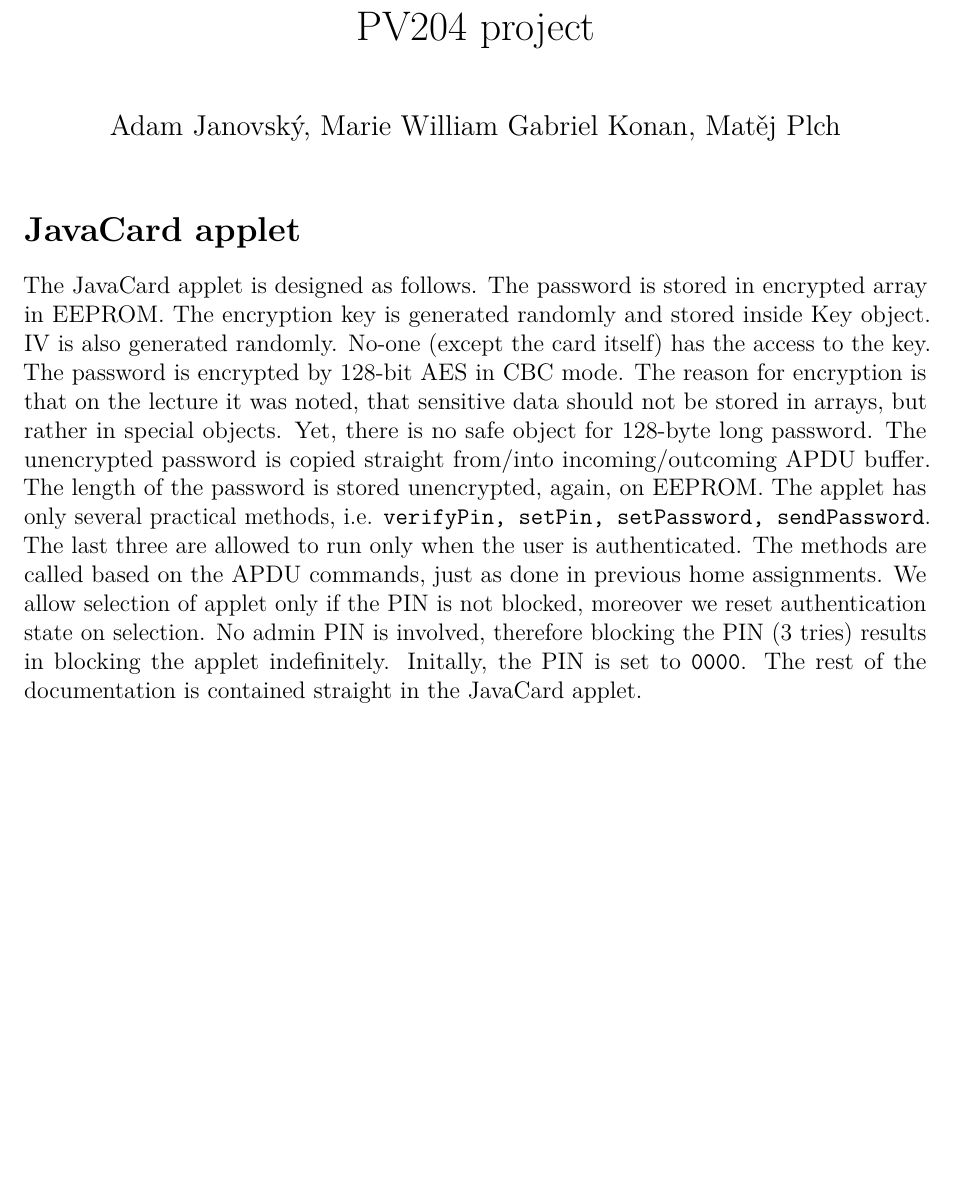
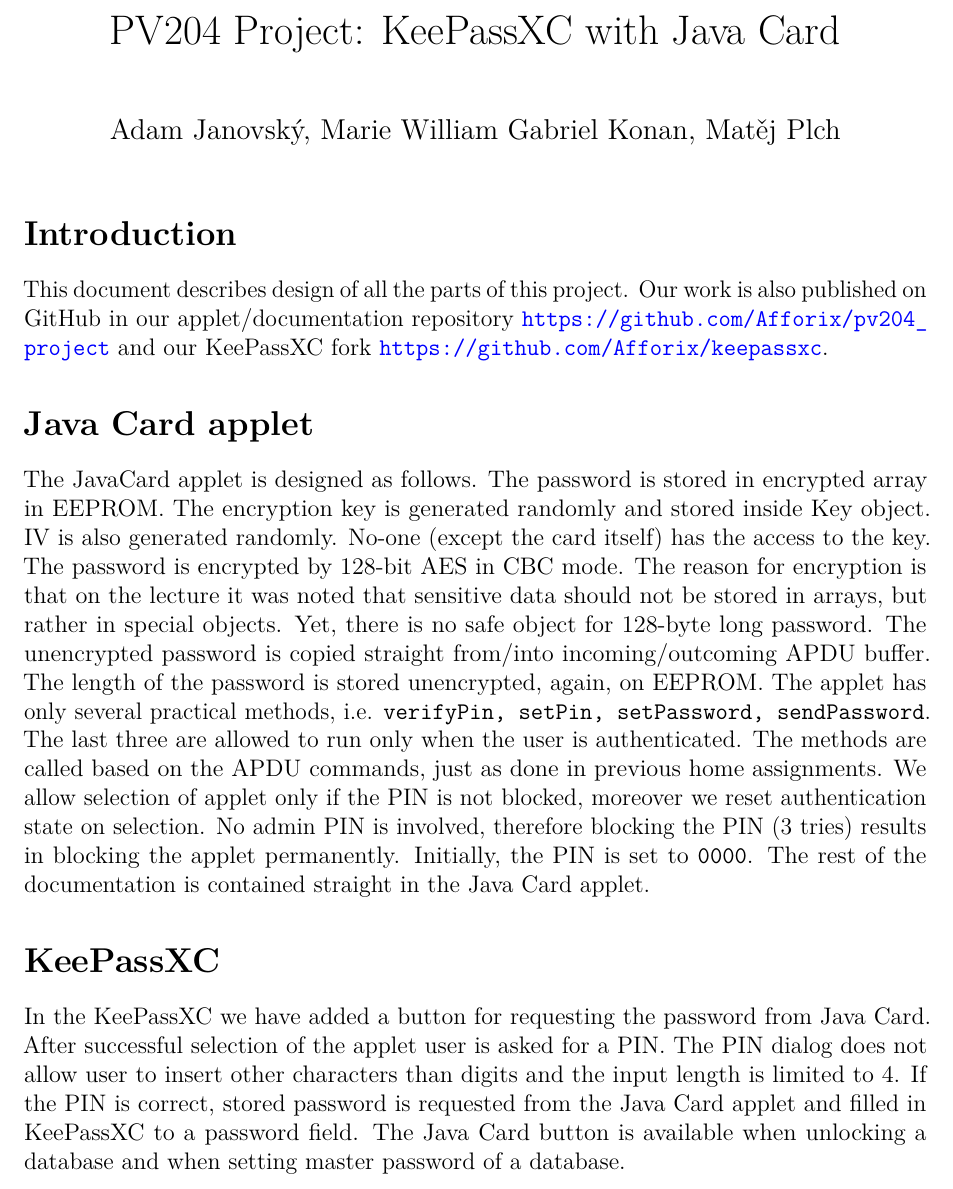
Before and after one commit to Afforix/pv204_project, a LaTeX document (report.tex): part of page 1 of 3, cut at the place of the change, the shorter picture padded with empty space. Compiled offline with pdfLaTeX.

Commit message:
final version of the report

```diff
--- a/report.tex
+++ b/report.tex
@@ -27,15 +27,22 @@
 	citecolor=magenta,
 }
 
-\title{PV204 project}
+\title{PV204 Project: KeePassXC with Java Card}
 \author{Adam Janovský, Marie William Gabriel Konan, Matěj Plch}
 \date{}
 
 
 \begin{document}
+
 \maketitle
-\section*{JavaCard applet}
 
-The JavaCard applet is designed as follows. The password is stored in encrypted array in EEPROM. The encryption key is generated randomly and stored inside Key object. IV is also generated randomly. No-one (except the card itself) has the access to the key. The password is encrypted by 128-bit AES in CBC mode. The reason for encryption is that on the lecture it was noted, that sensitive data should not be stored in arrays, but rather in special objects. Yet, there is no safe object for 128-byte long password. The unencrypted password is copied straight from/into incoming/outcoming APDU buffer. The length of the password is stored unencrypted, again, on EEPROM. The applet has only several practical methods, i.e. \texttt{verifyPin, setPin, setPassword, sendPassword}. The last three are allowed to run only when the user is authenticated. The methods are called based on the APDU commands, just as done in previous home assignments. We allow selection of applet only if the PIN is not blocked, moreover we reset authentication state on selection. No admin PIN is involved, therefore blocking the PIN (3 tries) results in blocking the applet indefinitely. Initally, the PIN is set to \texttt{0000}. The rest of the documentation is contained straight in the JavaCard applet.
+\section*{Introduction}
+This document describes design of all the parts of this project. Our work is also published on GitHub in our applet/documentation repository \url{https://github.com/Afforix/pv204_project} and our KeePassXC fork \url{https://github.com/Afforix/keepassxc}.
+
+\section*{Java Card applet}
+The JavaCard applet is designed as follows. The password is stored in encrypted array in EEPROM. The encryption key is generated randomly and stored inside Key object. IV is also generated randomly. No-one (except the card itself) has the access to the key. The password is encrypted by 128-bit AES in CBC mode. The reason for encryption is that on the lecture it was noted that sensitive data should not be stored in arrays, but rather in special objects. Yet, there is no safe object for 128-byte long password. The unencrypted password is copied straight from/into incoming/outcoming APDU buffer. The length of the password is stored unencrypted, again, on EEPROM. The applet has only several practical methods, i.e. \texttt{verifyPin, setPin, setPassword, sendPassword}. The last three are allowed to run only when the user is authenticated. The methods are called based on the APDU commands, just as done in previous home assignments. We allow selection of applet only if the PIN is not blocked, moreover we reset authentication state on selection. No admin PIN is involved, therefore blocking the PIN (3 tries) results in blocking the applet permanently. Initially, the PIN is set to \texttt{0000}. The rest of the documentation is contained straight in the Java Card applet.
+
+\section*{KeePassXC}
+In the KeePassXC we have added a button for requesting the password from Java Card. After successful selection of the applet user is asked for a PIN. The PIN dialog does not allow user to insert other characters than digits and the input length is limited to 4. If the PIN is correct, stored password is requested from the Java Card applet and filled in KeePassXC to a password field. The Java Card button is available when unlocking a database and when setting master password of a database.
 
 \section*{Secure channel design}
```
Also changed, not shown: report.pdf (added), report.tex (14 more changed lines).
